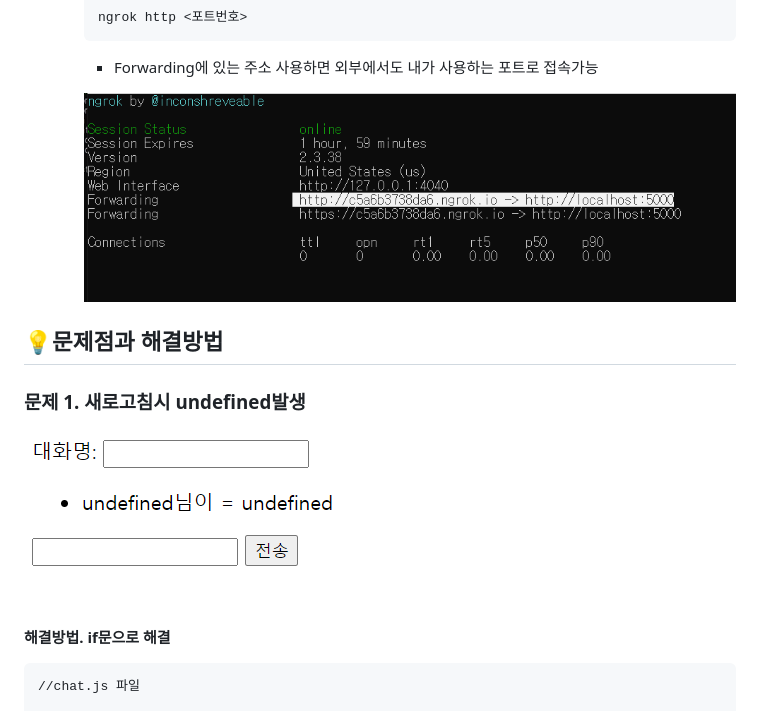
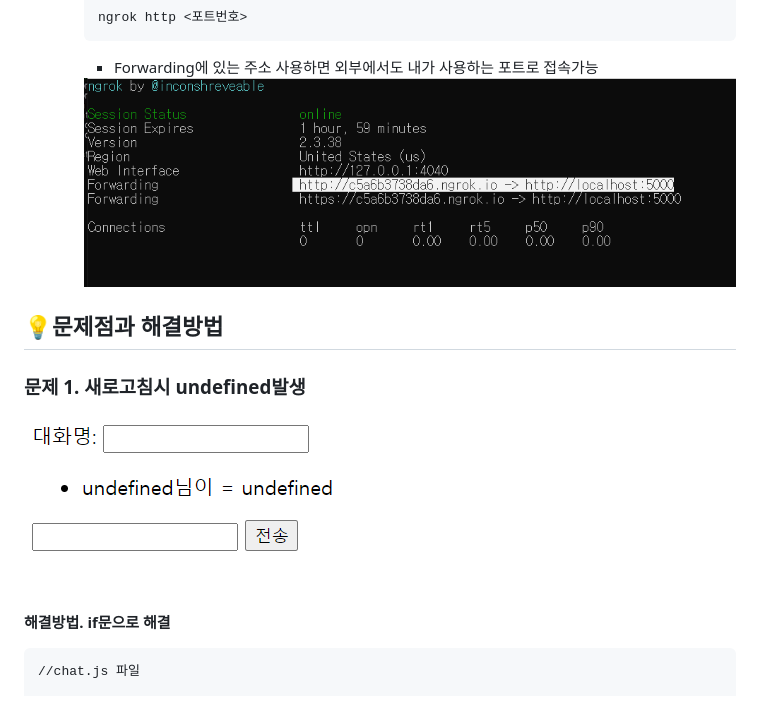
Before and after one commit to yeafla530/chat-projcet, a Markdown page: README.md, the part around the change printed below. Drawn GitHub-style; pictures changed too: img/image-20210326203818389.png (added).

Commit message:
21521 | readme수정

```diff
--- a/README.md
+++ b/README.md
@@ -74,7 +74,7 @@ chat project
 
     * Forwarding에 있는 주소 사용하면 외부에서도 내가 사용하는 포트로 접속가능
 
-    ![image-20210406163251731](image-20210406163251731.png)
+    <img src="./img/image-20210406163251731.png" alt="process" />
 
 
 
@@ -82,7 +82,7 @@ chat project
 
 ### 문제 1. 새로고침시 undefined발생
 
-![image-20210326203818389](image-20210326203818389.png)
+![image-20210326203818389](./img/image-20210326203818389.png)
 
 **해결방법. if문으로 해결**
 
```
Also changed, not shown: other parts of README.md (+1 -1 lines), img/image-20210406163251731.png (renamed from image-20210406163251731.png).
